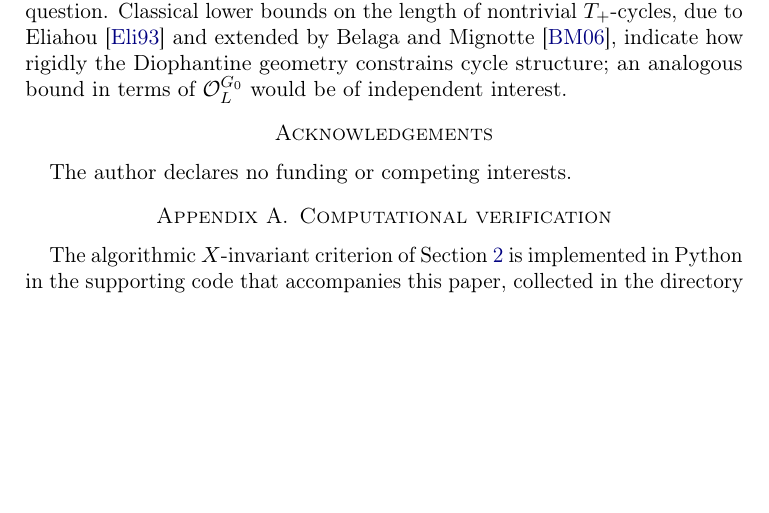
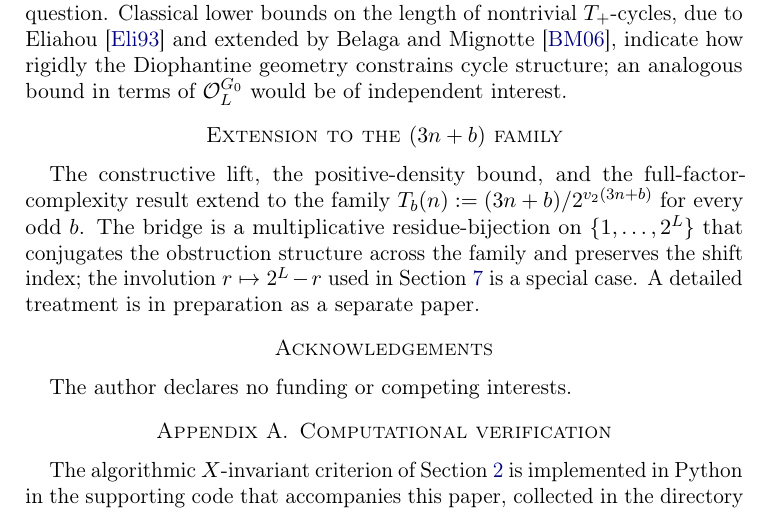
Before and after one commit to yaccob/collatz, a LaTeX paper (manuscripts/obstruction_residues/obstruction_residues.tex): part of page 20 of 22, cut so that both start at the same text, the shorter picture padded with empty space. Compiled offline with pdfLaTeX.

Commit message:
docs: announce extension to the (3n+b) family
Symptom:
- The main results (constructive lift, positive density, full factor
  complexity) are formulated for the 3x-1 map only, but a residue-level
  bijection extends them to every odd b. A careful reviewer would
  notice this and may flag the isolation as an oversight.

Fix:
- Insert an unnumbered section "Extension to the (3n+b) family" before
  Acknowledgements stating the result and pointing to a separate paper
  in preparation. The involution r → 2^L - r used in §7 (T_+) is
  identified as a special case.

Notation:
- Constant named b (Lagarias' ax+b convention); c and d are already
  heavily used in the manuscript (c_W, c_J, c_end; d_J, d_end).

Verified: log clean (no overfull, no undefined), PDF still 22 pages.

```diff
--- a/manuscripts/obstruction_residues/obstruction_residues.tex
+++ b/manuscripts/obstruction_residues/obstruction_residues.tex
@@ -1344,6 +1344,17 @@ Belaga and Mignotte~\cite{BelagaMignotte2006}, indicate how rigidly the
 Diophantine geometry constrains cycle structure; an analogous bound in
 terms of $\Obs_L^{G_0}$ would be of independent interest.
 
+\section*{Extension to the \texorpdfstring{$(3n+b)$}{(3n+b)} family}
+
+The constructive lift, the positive-density bound, and the
+full-factor-complexity result extend to the family
+$T_b(n) := (3n+b)/2^{\vtwo(3n+b)}$ for every odd $b$. The bridge is a
+multiplicative residue-bijection on $\{1, \ldots, 2^L\}$ that
+conjugates the obstruction structure across the family and preserves
+the shift index; the involution $r \mapsto 2^L - r$ used in
+Section~\ref{sec:tplus} is a special case. A detailed treatment is in
+preparation as a separate paper.
+
 \section*{Acknowledgements}
 
 The author declares no funding or competing interests.
```
Also changed, not shown: manuscripts/obstruction_residues/obstruction_residues.pdf.
